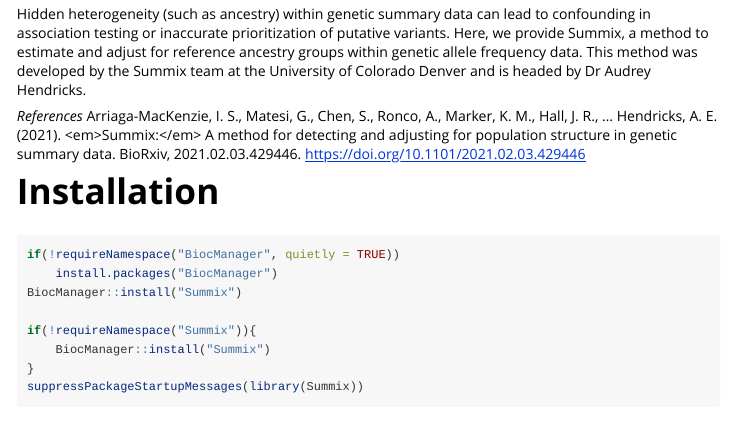
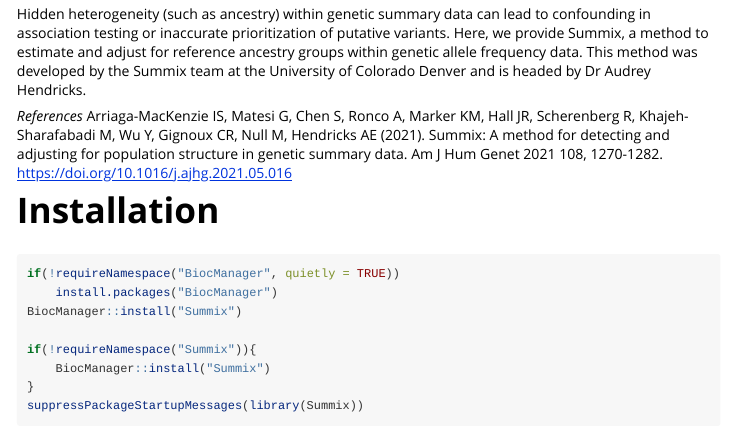
Before and after one commit to hendriau/SummixV1, an R Markdown document (vignettes/Summix.rmd): the page in a window 1100 px wide, from 360 px down. Rendered offline with R 4.5, knitr and Pandoc, with nearby package versions; some code elsewhere in the file could not run offline; long lines of code are wrapped.

Commit message:
Update citation in vignette

```diff
--- a/vignettes/Summix.rmd
+++ b/vignettes/Summix.rmd
@@ -49,7 +49,8 @@
 # Introduction
 Hidden heterogeneity (such as ancestry) within genetic summary data can lead to confounding in association testing or inaccurate prioritization of putative variants. Here, we provide Summix, a method to estimate and adjust for reference ancestry groups within genetic allele frequency data. This method was developed by the Summix team at the University of Colorado Denver and is headed by Dr Audrey Hendricks.
 
-*References* Arriaga-MacKenzie, I. S., Matesi, G., Chen, S., Ronco, A., Marker, K. M., Hall, J. R., … Hendricks, A. E. (2021). &lt;em&gt;Summix:&lt;/em&gt; A method for detecting and adjusting for population structure in genetic summary data. BioRxiv, 2021.02.03.429446. https://doi.org/10.1101/2021.02.03.429446
+*References* Arriaga-MacKenzie IS, Matesi G, Chen S, Ronco A, Marker KM, Hall JR, Scherenberg R, Khajeh-Sharafabadi M, Wu Y, Gignoux CR, Null M, Hendricks AE (2021). Summix: A method for detecting and adjusting for population structure in genetic summary data. Am J Hum Genet 2021 108, 1270-1282. https://doi.org/10.1016/j.ajhg.2021.05.016
+
 
 # Installation
 
```
